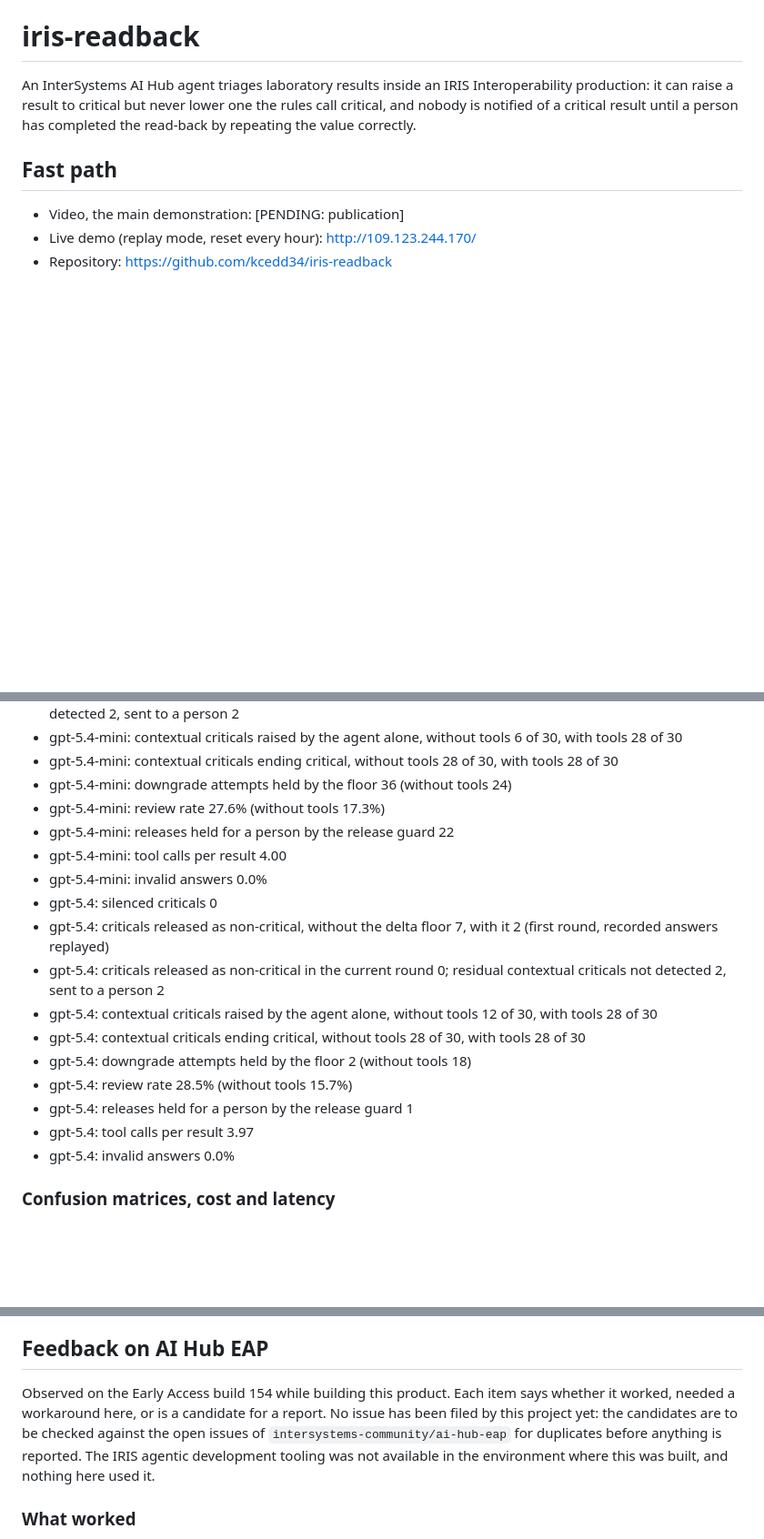
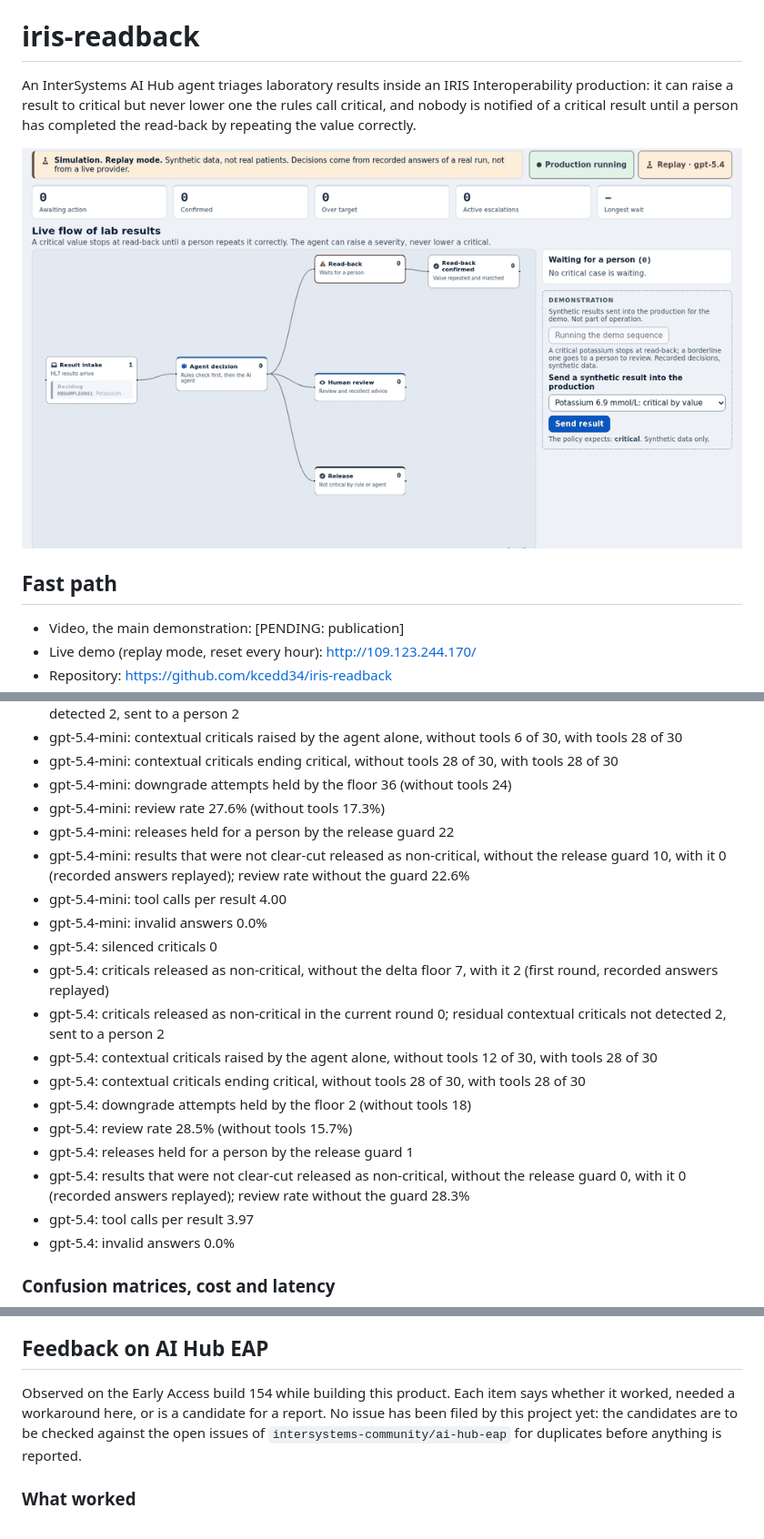
Before and after one commit to kcedd34/iris-readback, a Markdown page: README.md, 3 parts joined by grey strips. Shown at 91% size. Drawn GitHub-style; pictures changed too: docs-assets/signature.gif (added); blank space fills up the shorter version.

Commit message:
fix(package): ship agent tools and governance classes; README hero GIF

```diff
--- a/README.md
+++ b/README.md
@@ -1,6 +1,8 @@
 # iris-readback
 
 An InterSystems AI Hub agent triages laboratory results inside an IRIS Interoperability production: it can raise a result to critical but never lower one the rules call critical, and nobody is notified of a critical result until a person has completed the read-back by repeating the value correctly.
+
+![The agent decides on a critical potassium, which stops at read-back, and on a borderline one, which goes to a person to review; replay mode, synthetic data](docs-assets/signature.gif)
 
 ## Fast path
 
@@ -26,6 +28,7 @@ The evaluation is the strongest evidence of this entry, so it comes first. It ru
 - gpt-5.4-mini: downgrade attempts held by the floor 36 (without tools 24)
 - gpt-5.4-mini: review rate 27.6% (without tools 17.3%)
 - gpt-5.4-mini: releases held for a person by the release guard 22
+- gpt-5.4-mini: results that were not clear-cut released as non-critical, without the release guard 10, with it 0 (recorded answers replayed); review rate without the guard 22.6%
 - gpt-5.4-mini: tool calls per result 4.00
 - gpt-5.4-mini: invalid answers 0.0%
 - gpt-5.4: silenced criticals 0
@@ -36,6 +39,7 @@ The evaluation is the strongest evidence of this entry, so it comes first. It ru
 - gpt-5.4: downgrade attempts held by the floor 2 (without tools 18)
 - gpt-5.4: review rate 28.5% (without tools 15.7%)
 - gpt-5.4: releases held for a person by the release guard 1
+- gpt-5.4: results that were not clear-cut released as non-critical, without the release guard 0, with it 0 (recorded answers replayed); review rate without the guard 28.3%
 - gpt-5.4: tool calls per result 3.97
 - gpt-5.4: invalid answers 0.0%
 
@@ -188,7 +192,7 @@ This is the architecture of the product, the Interoperability components it real
 
 ## Feedback on AI Hub EAP
 
-Observed on the Early Access build 154 while building this product. Each item says whether it worked, needed a workaround here, or is a candidate for a report. No issue has been filed by this project yet: the candidates are to be checked against the open issues of `intersystems-community/ai-hub-eap` for duplicates before anything is reported. The IRIS agentic development tooling was not available in the environment where this was built, and nothing here used it.
+Observed on the Early Access build 154 while building this product. Each item says whether it worked, needed a workaround here, or is a candidate for a report. No issue has been filed by this project yet: the candidates are to be checked against the open issues of `intersystems-community/ai-hub-eap` for duplicates before anything is reported.
 
 ### What worked
 
```
Also changed, not shown: 5 other files.
